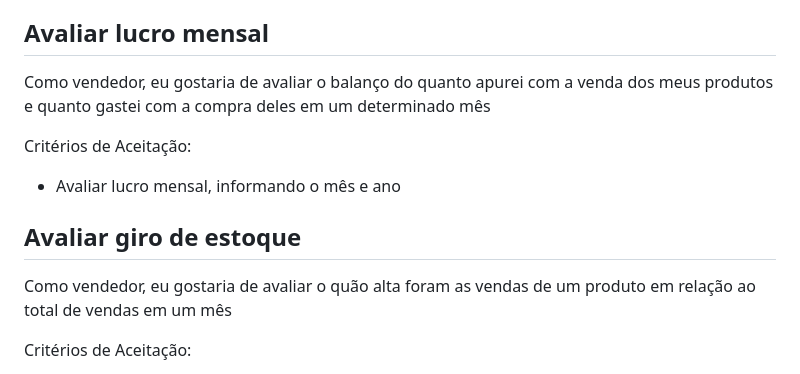
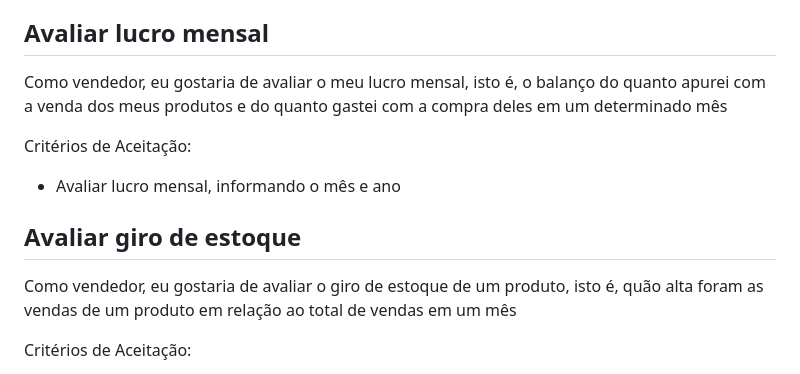
Before and after one commit to raphaelramosds/eimports, a Markdown page: HUs.md, the part around the change. Drawn GitHub-style.

Commit message:
chore: gramatical issues

```diff
--- a/HUs.md
+++ b/HUs.md
@@ -76,14 +76,14 @@ Critérios de Aceitação:
 
 ## Avaliar lucro mensal
 
-Como vendedor, eu gostaria de avaliar o balanço do quanto apurei com a venda dos meus produtos e quanto gastei com a compra deles em um determinado mês
+Como vendedor, eu gostaria de avaliar o meu lucro mensal, isto é, o balanço do quanto apurei com a venda dos meus produtos e do quanto gastei com a compra deles em um determinado mês
 
 Critérios de Aceitação:
 - Avaliar lucro mensal, informando o mês e ano
 
 ## Avaliar giro de estoque
 
-Como vendedor, eu gostaria de avaliar o quão alta foram as vendas de um produto em relação ao total de vendas em um mês
+Como vendedor, eu gostaria de avaliar o giro de estoque de um produto, isto é, quão alta foram as vendas de um produto em relação ao total de vendas em um mês
 
 Critérios de Aceitação:
 - Avaliar o giro de estoque, informando o produto
```
Also changed, not shown: CdU.md (+1 -1 lines).
